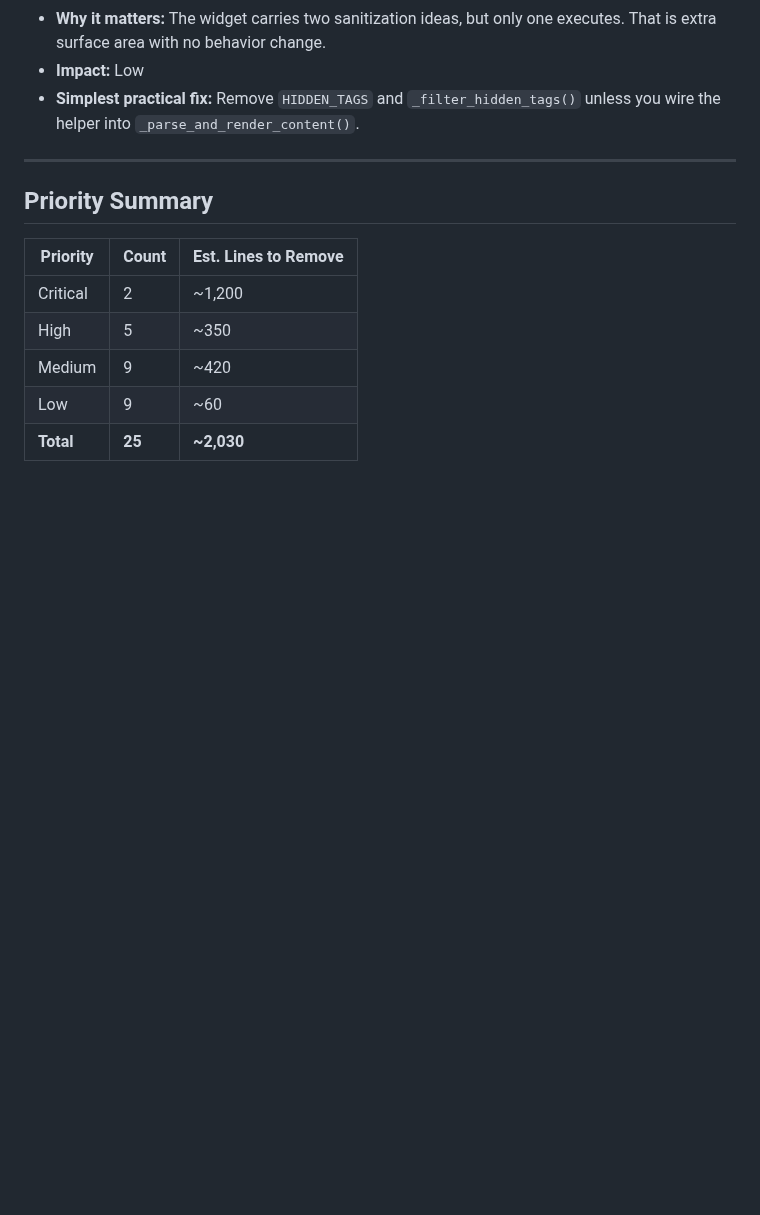
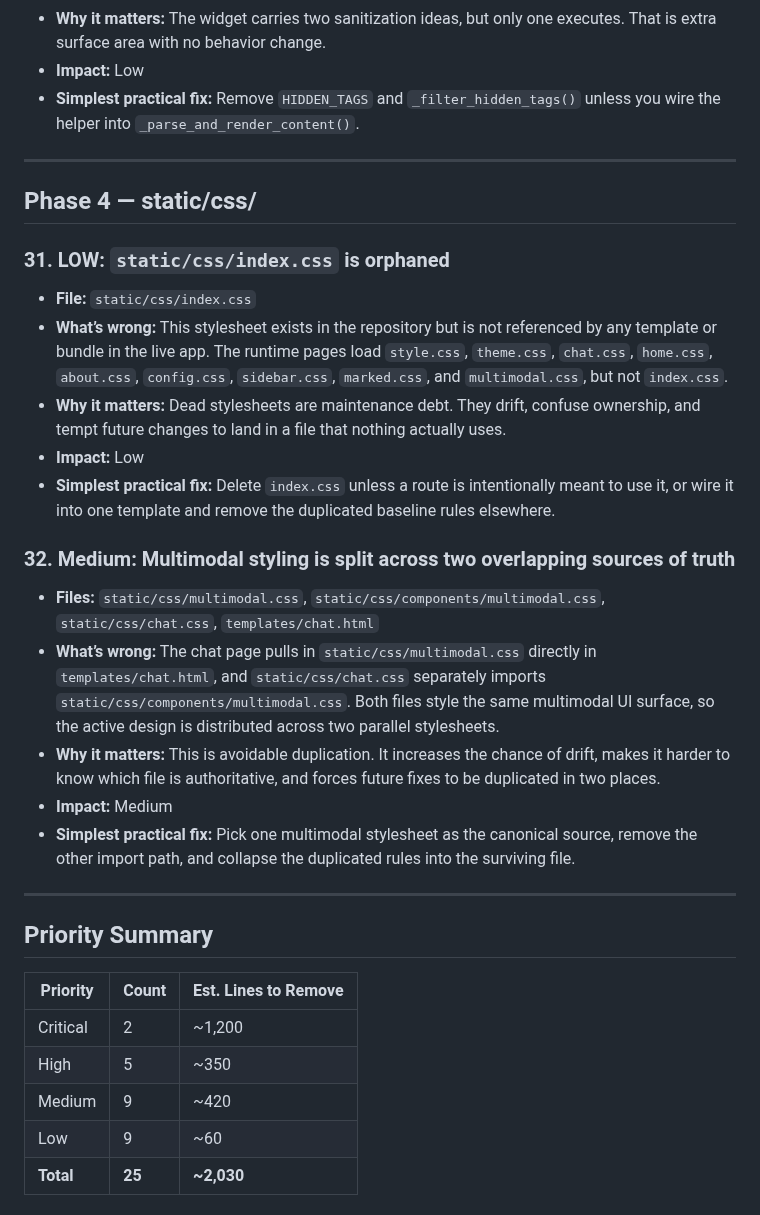
Before and after one commit to icedeyes12/yuzu-companion, a Markdown page: 2026-06-28-snake-feet-audit.md, the part around the change. GitHub-like rendering; blank space fills up the shorter version.

Commit message:
docs: audit static css surface
Co-authored-by: Yuzuki-ai <266413410+yuzuki-ai@users.noreply.github.com>

```diff
--- a/2026-06-28-snake-feet-audit.md
+++ b/2026-06-28-snake-feet-audit.md
@@ -383,6 +383,26 @@ The current audit report is therefore **incomplete**. The remaining work is conc
 
 ---
 
+## Phase 4 — static/css/
+
+### 31. LOW: `static/css/index.css` is orphaned
+
+- **File:** `static/css/index.css`
+- **What’s wrong:** This stylesheet exists in the repository but is not referenced by any template or bundle in the live app. The runtime pages load `style.css`, `theme.css`, `chat.css`, `home.css`, `about.css`, `config.css`, `sidebar.css`, `marked.css`, and `multimodal.css`, but not `index.css`.
+- **Why it matters:** Dead stylesheets are maintenance debt. They drift, confuse ownership, and tempt future changes to land in a file that nothing actually uses.
+- **Impact:** Low
+- **Simplest practical fix:** Delete `index.css` unless a route is intentionally meant to use it, or wire it into one template and remove the duplicated baseline rules elsewhere.
+
+### 32. Medium: Multimodal styling is split across two overlapping sources of truth
+
+- **Files:** `static/css/multimodal.css`, `static/css/components/multimodal.css`, `static/css/chat.css`, `templates/chat.html`
+- **What’s wrong:** The chat page pulls in `static/css/multimodal.css` directly in `templates/chat.html`, and `static/css/chat.css` separately imports `static/css/components/multimodal.css`. Both files style the same multimodal UI surface, so the active design is distributed across two parallel stylesheets.
+- **Why it matters:** This is avoidable duplication. It increases the chance of drift, makes it harder to know which file is authoritative, and forces future fixes to be duplicated in two places.
+- **Impact:** Medium
+- **Simplest practical fix:** Pick one multimodal stylesheet as the canonical source, remove the other import path, and collapse the duplicated rules into the surviving file.
+
+---
+
 ## Priority Summary
 
 | Priority | Count | Est. Lines to Remove |
```
